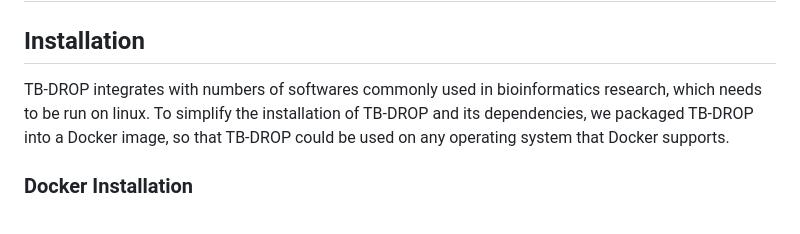
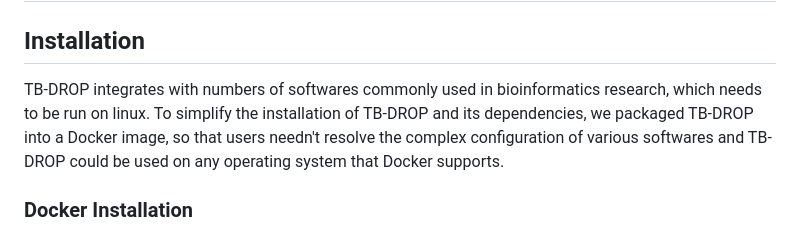
Before and after one commit to nottwy/TB-DROP, a Markdown page: README.md, the part around the change. GitHub-like rendering.

Commit message:
20231121-1621-Update README.md

```diff
--- a/README.md
+++ b/README.md
@@ -1,6 +1,6 @@
 # **_TB-DROP_**
 ## Installation
-TB-DROP integrates with numbers of softwares commonly used in bioinformatics research, which needs to be run on linux. To simplify the installation of TB-DROP and its dependencies, we packaged TB-DROP into a Docker image, so that TB-DROP could be used on any operating system that Docker supports.
+TB-DROP integrates with numbers of softwares commonly used in bioinformatics research, which needs to be run on linux. To simplify the installation of TB-DROP and its dependencies, we packaged TB-DROP into a Docker image, so that users needn't resolve the complex configuration of various softwares and TB-DROP could be used on any operating system that Docker supports.
 ### Docker Installation
 Therefore, users must install Docker first. The installation of Docker could refer to the guideline in the official website of Docker (https://docs.docker.com/engine/install/).
 Some key points are listed below:
```
